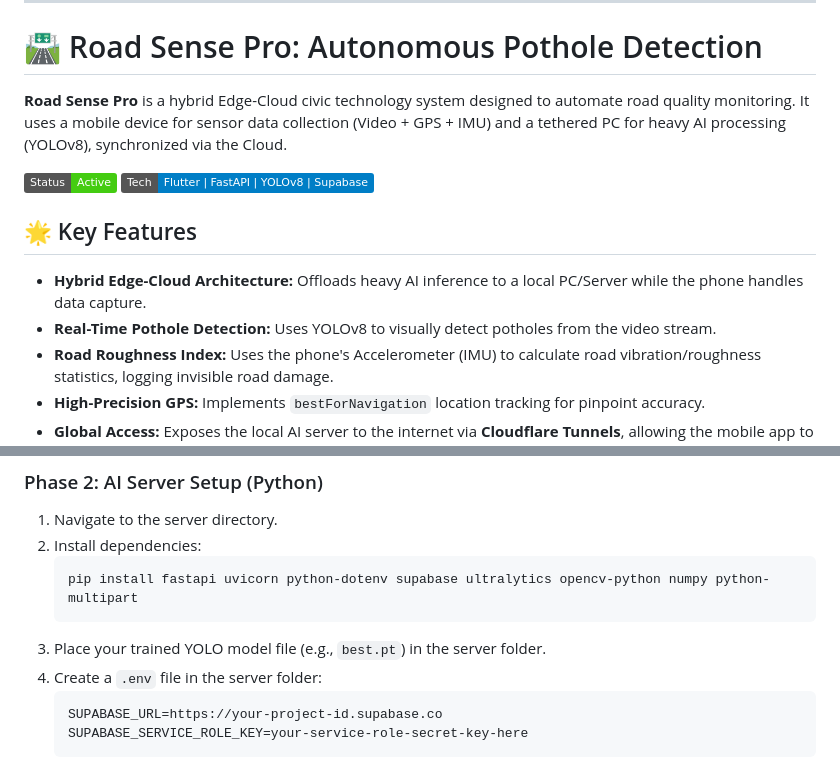
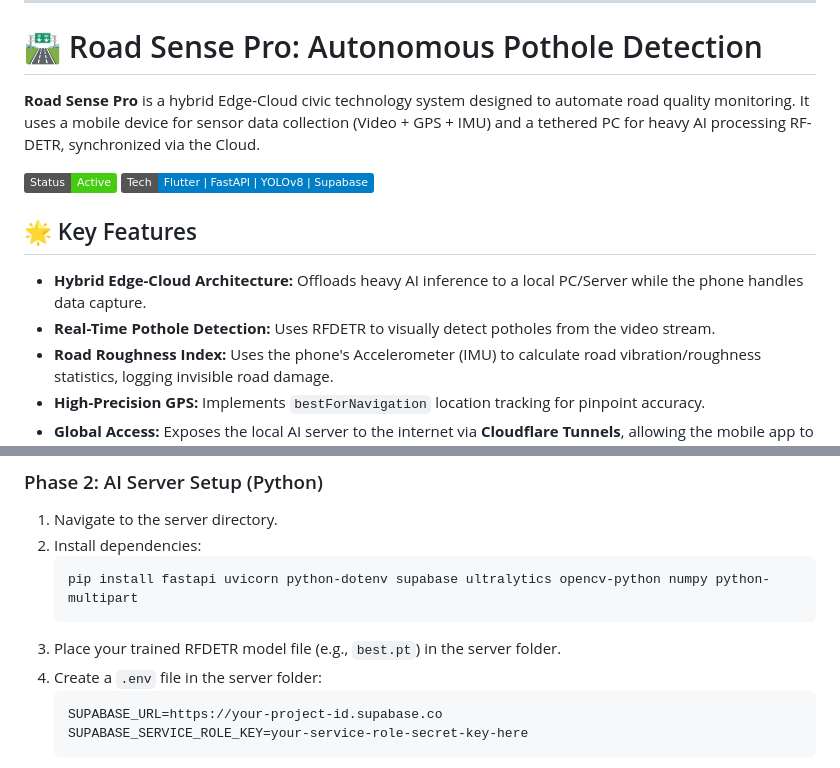
Before and after one commit to astralranger/road-eye, a Markdown page: README.md, 2 parts joined by grey strips. Rendered like a GitHub page; badges without logos.

Commit message:
Update README for RF-DETR model integration
Updated the README to reflect changes from YOLOv8 to RF-DETR for pothole detection.

````diff
--- a/README.md
+++ b/README.md
@@ -4,7 +4,7 @@
 
 # 🛣️ Road Sense Pro: Autonomous Pothole Detection
 
-**Road Sense Pro** is a hybrid Edge-Cloud civic technology system designed to automate road quality monitoring. It uses a mobile device for sensor data collection (Video + GPS + IMU) and a tethered PC for heavy AI processing (YOLOv8), synchronized via the Cloud.
+**Road Sense Pro** is a hybrid Edge-Cloud civic technology system designed to automate road quality monitoring. It uses a mobile device for sensor data collection (Video + GPS + IMU) and a tethered PC for heavy AI processing RF-DETR, synchronized via the Cloud.
 
 ![Project Status](https://img.shields.io/badge/Status-Active-brightgreen)
 ![Tech Stack](https://img.shields.io/badge/Tech-Flutter%20%7C%20FastAPI%20%7C%20YOLOv8%20%7C%20Supabase-blue)
@@ -12,7 +12,7 @@
 ## 🌟 Key Features
 
 *   **Hybrid Edge-Cloud Architecture:** Offloads heavy AI inference to a local PC/Server while the phone handles data capture.
-*   **Real-Time Pothole Detection:** Uses YOLOv8 to visually detect potholes from the video stream.
+*   **Real-Time Pothole Detection:** Uses RFDETR to visually detect potholes from the video stream.
 *   **Road Roughness Index:** Uses the phone's Accelerometer (IMU) to calculate road vibration/roughness statistics, logging invisible road damage.
 *   **High-Precision GPS:** Implements `bestForNavigation` location tracking for pinpoint accuracy.
 *   **Global Access:** Exposes the local AI server to the internet via **Cloudflare Tunnels**, allowing the mobile app to work on 4G/5G anywhere.
@@ -92,7 +92,7 @@ create policy "Public Insert Logs" on road_logs for insert with check (true);
     ```bash
     pip install fastapi uvicorn python-dotenv supabase ultralytics opencv-python numpy python-multipart
     ```
-3.  Place your trained YOLO model file (e.g., `best.pt`) in the server folder.
+3.  Place your trained RFDETR model file (e.g., `best.pt`) in the server folder.
 4.  Create a `.env` file in the server folder:
     ```ini
     SUPABASE_URL=https://your-project-id.supabase.co
````
